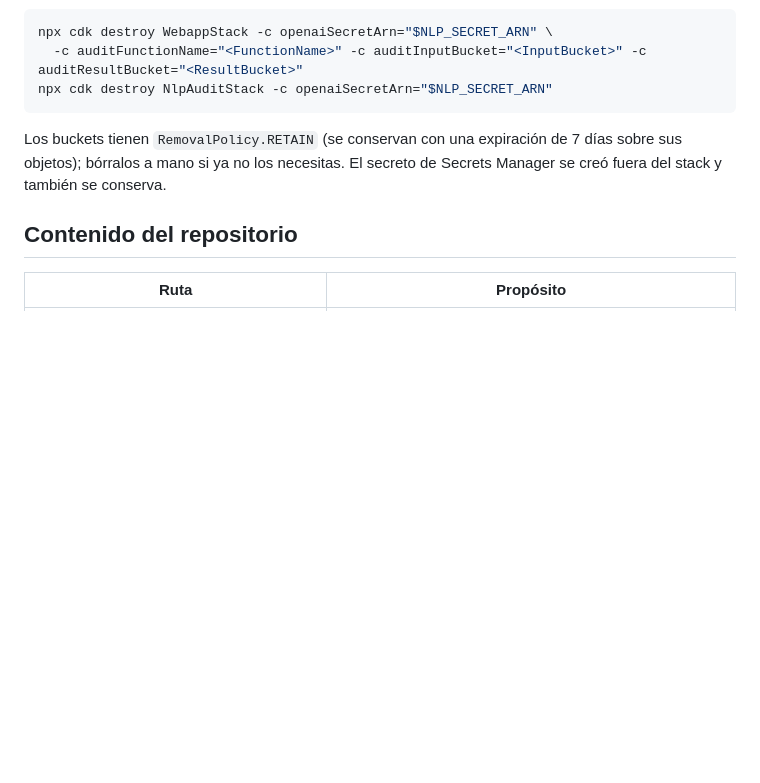
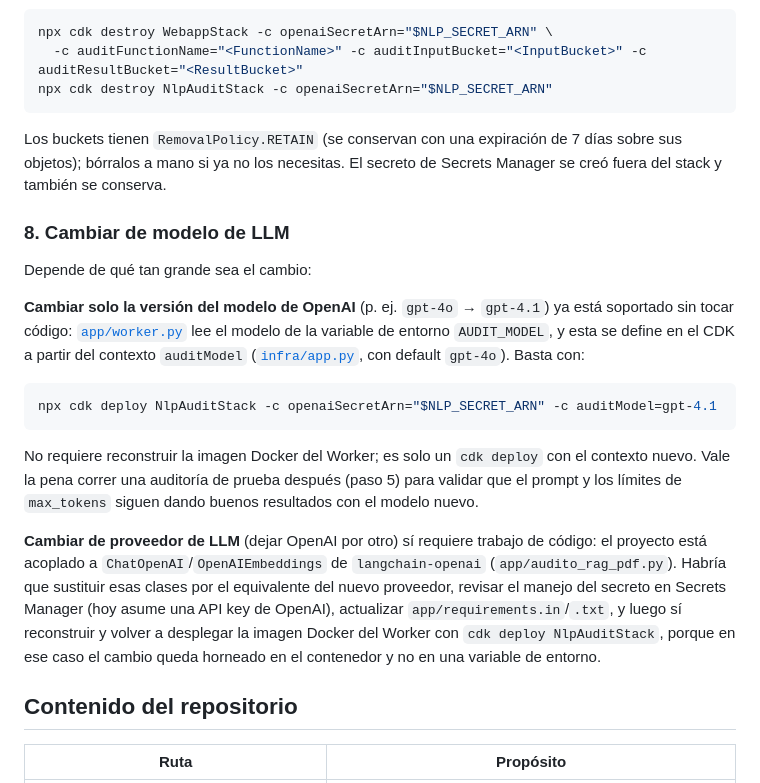
Before and after one commit to Michell-Mar/NLP-auditoria-rag, a Markdown page: nlp-aws-corregido/README.md, the part around the change. Drawn GitHub-style; blank space fills up the shorter version.

Commit message:
Ajuste de  README

````diff
--- a/nlp-aws-corregido/README.md
+++ b/nlp-aws-corregido/README.md
@@ -154,6 +154,31 @@ Los buckets tienen `RemovalPolicy.RETAIN` (se conservan con una expiración de 7
 sus objetos); bórralos a mano si ya no los necesitas. El secreto de Secrets Manager se creó
 fuera del stack y también se conserva.
 
+### 8. Cambiar de modelo de LLM
+
+Depende de qué tan grande sea el cambio:
+
+**Cambiar solo la versión del modelo de OpenAI** (p. ej. `gpt-4o` → `gpt-4.1`) ya está soportado
+sin tocar código: [`app/worker.py`](app/worker.py) lee el modelo de la variable de entorno
+`AUDIT_MODEL`, y esta se define en el CDK a partir del contexto `auditModel`
+([`infra/app.py`](infra/app.py), con default `gpt-4o`). Basta con:
+
+```bash
+npx cdk deploy NlpAuditStack -c openaiSecretArn="$NLP_SECRET_ARN" -c auditModel=gpt-4.1
+```
+
+No requiere reconstruir la imagen Docker del Worker; es solo un `cdk deploy` con el contexto
+nuevo. Vale la pena correr una auditoría de prueba después (paso 5) para validar que el prompt
+y los límites de `max_tokens` siguen dando buenos resultados con el modelo nuevo.
+
+**Cambiar de proveedor de LLM** (dejar OpenAI por otro) sí requiere trabajo de código: el
+proyecto está acoplado a `ChatOpenAI`/`OpenAIEmbeddings` de `langchain-openai`
+(`app/audito_rag_pdf.py`). Habría que sustituir esas clases por el equivalente del nuevo
+proveedor, revisar el manejo del secreto en Secrets Manager (hoy asume una API key de OpenAI),
+actualizar `app/requirements.in`/`.txt`, y luego sí reconstruir y volver a desplegar la imagen
+Docker del Worker con `cdk deploy NlpAuditStack`, porque en ese caso el cambio queda horneado
+en el contenedor y no en una variable de entorno.
+
 ## Contenido del repositorio
 
 | Ruta | Propósito |
````
